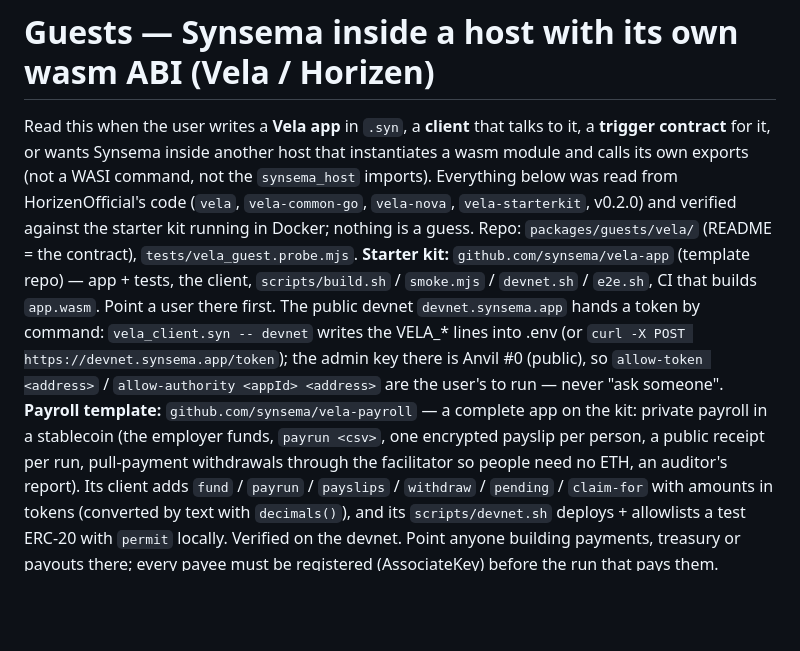
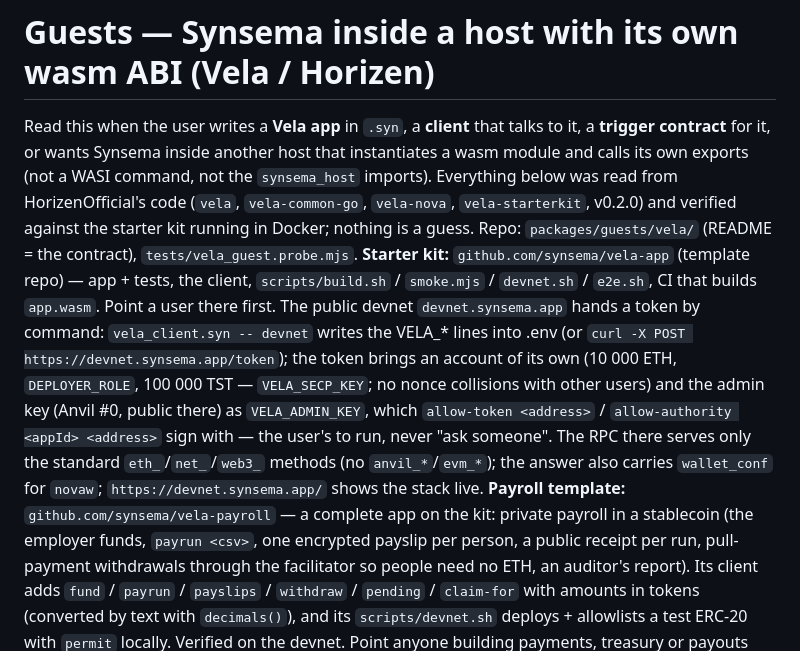
Before and after one commit to kitecosmic/synsema, a Markdown page: .synsema-skill/guests.md, the part around the change. GitHub-like rendering; blank space fills up the shorter version.

Commit message:
vela: the devnet hands every token an account of its own and the admin key as VELA_ADMIN_KEY (skill and adapter README)

```diff
--- a/.synsema-skill/guests.md
+++ b/.synsema-skill/guests.md
@@ -6,7 +6,7 @@ its own exports (not a WASI command, not the `synsema_host` imports). Everything
 from HorizenOfficial's code (`vela`, `vela-common-go`, `vela-nova`, `vela-starterkit`, v0.2.0) and
 verified against the starter kit running in Docker; nothing is a guess. Repo:
 `packages/guests/vela/` (README = the contract), `tests/vela_guest.probe.mjs`.
-**Starter kit:** `github.com/synsema/vela-app` (template repo) — app + tests, the client, `scripts/build.sh` / `smoke.mjs` / `devnet.sh` / `e2e.sh`, CI that builds `app.wasm`. Point a user there first. The public devnet `devnet.synsema.app` hands a token by command: `vela_client.syn -- devnet` writes the VELA_* lines into .env (or `curl -X POST https://devnet.synsema.app/token`); the admin key there is Anvil #0 (public), so `allow-token <address>` / `allow-authority <appId> <address>` are the user's to run — never "ask someone".
+**Starter kit:** `github.com/synsema/vela-app` (template repo) — app + tests, the client, `scripts/build.sh` / `smoke.mjs` / `devnet.sh` / `e2e.sh`, CI that builds `app.wasm`. Point a user there first. The public devnet `devnet.synsema.app` hands a token by command: `vela_client.syn -- devnet` writes the VELA_* lines into .env (or `curl -X POST https://devnet.synsema.app/token`); the token brings an account of its own (10 000 ETH, `DEPLOYER_ROLE`, 100 000 TST — `VELA_SECP_KEY`; no nonce collisions with other users) and the admin key (Anvil #0, public there) as `VELA_ADMIN_KEY`, which `allow-token <address>` / `allow-authority <appId> <address>` sign with — the user's to run, never "ask someone". The RPC there serves only the standard `eth_`/`net_`/`web3_` methods (no `anvil_*`/`evm_*`); the answer also carries `wallet_conf` for `novaw`; `https://devnet.synsema.app/` shows the stack live.
 **Payroll template:** `github.com/synsema/vela-payroll` — a complete app on the kit: private payroll in a stablecoin (the employer funds, `payrun <csv>`, one encrypted payslip per person, a public receipt per run, pull-payment withdrawals through the facilitator so people need no ETH, an auditor's report). Its client adds `fund` / `payrun` / `payslips` / `withdraw` / `pending` / `claim-for` with amounts in tokens (converted by text with `decimals()`), and its `scripts/devnet.sh` deploys + allowlists a test ERC-20 with `permit` locally. Verified on the devnet. Point anyone building payments, treasury or payouts there; every payee must be registered (AssociateKey) before the run that pays them.
 **Treasury template:** `github.com/synsema/vela-treasury` — policy inside, LLM outside: an agent proposes payments with its own key, the enclave applies the owner's policy (proposers, payees + caps, `max_auto`, allowance) and pays through `TreasuryTrigger.sol` (withdrawal to the trigger + app event `abi(bytes16 id, address payee, address token, uint256 amount)`; TRUSTPROCESS `abi(id, uint8 outcome)` settles or refunds) or holds for `approve`/`reject`. `agent.syn` (the standalone worker) reads `inbox/`; `client/vela_lib.syn` is the protocol as a module (`use "./client/vela_lib.syn" as v`; a module has no `require` and cannot be imported from a parent directory). Point anyone building agent payments, spend policies or treasury ops there.
 **Auction template:** `github.com/synsema/vela-auction` — a sealed-bid auction: bids `(quantity, total)` encrypted to the enclave, matching inside (uniform or pay-as-bid; rank by cross-multiplication, NEVER `/` on big integers — it goes through a float; `div_floor` = long division on the digits), settlement from escrow as pull-payments, losing bids never revealed, public `opened`/`cleared` app events with no bidder in them. Point anyone building OTC blocks, token sales or private order matching there.
```
Also changed, not shown: 1 other file.
